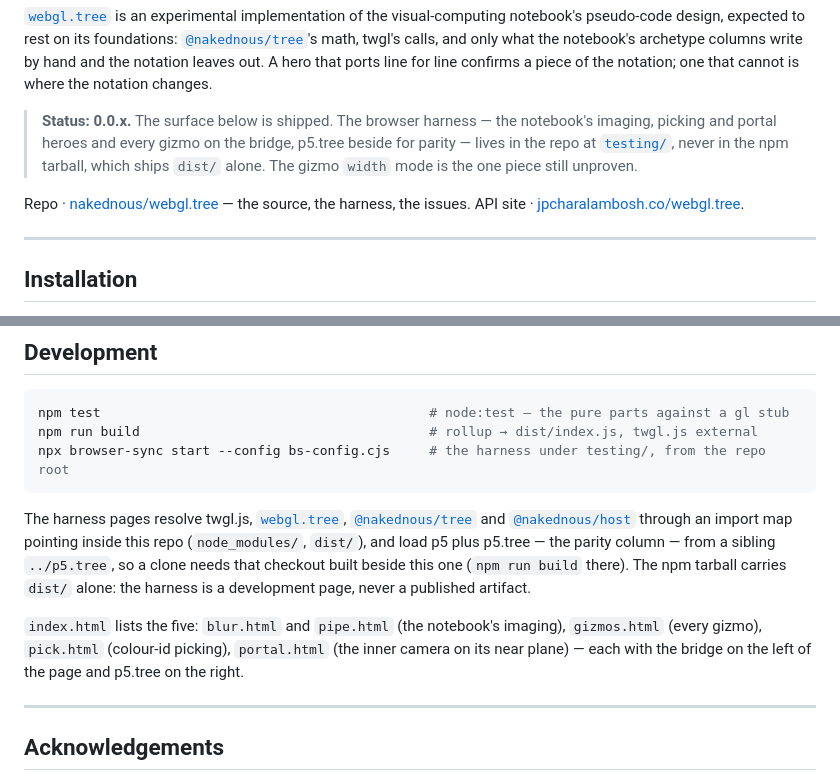
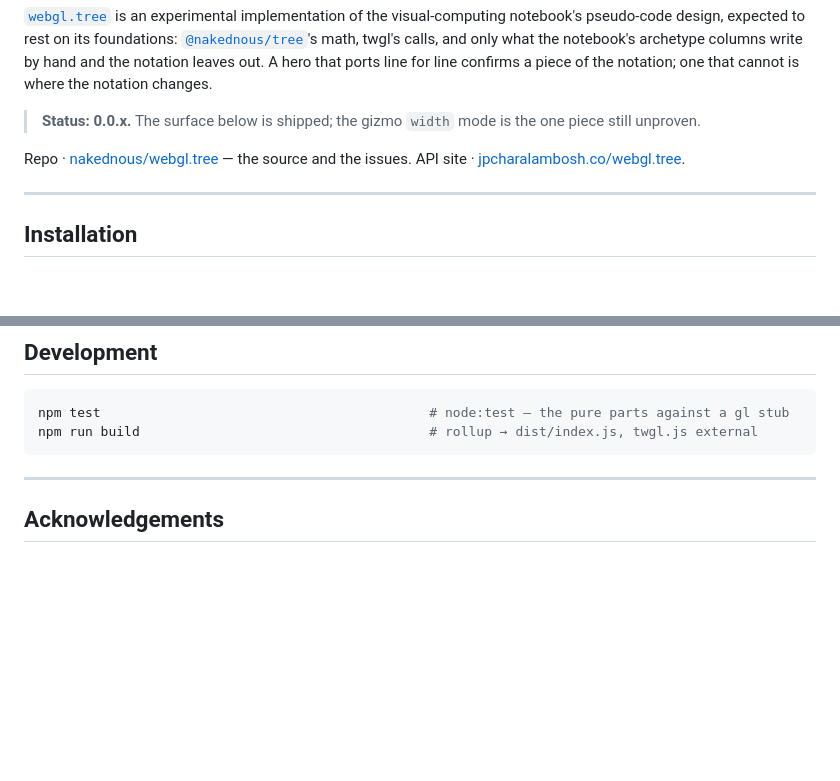
Before and after one commit to nakednous/webgl.tree, a Markdown page: README.md, 2 parts joined by grey strips. GitHub-like rendering; blank space fills up the shorter version.

Commit message:
Drop the harness from the home page
The README is the API site's landing page, the npm page and the
repository's front page at once, and the browser harness is a
maintainer's gate rather than something a reader of any of them can use:
it resolves the bridge from this repo's dist/ and node_modules/ and its
p5.tree parity column needs a sibling checkout, so the page advertised a
directory a clone cannot run from there.

The Development section keeps the two commands that work anywhere.

````diff
--- a/README.md
+++ b/README.md
@@ -13,13 +13,11 @@ pseudo-code design, expected to rest on its foundations:
 notebook's archetype columns write by hand and the notation leaves out. A hero that ports line for
 line confirms a piece of the notation; one that cannot is where the notation changes.
 
-> **Status: 0.0.x.** The surface below is shipped. The browser harness — the notebook's imaging,
-> picking and portal heroes and every gizmo on the bridge, p5.tree beside for parity — lives in the
-> repo at [`testing/`](https://github.com/nakednous/webgl.tree/tree/main/testing), never in the npm
-> tarball, which ships `dist/` alone. The gizmo `width` mode is the one piece still unproven.
+> **Status: 0.0.x.** The surface below is shipped; the gizmo `width` mode is the one piece still
+> unproven.
 
-Repo · [nakednous/webgl.tree](https://github.com/nakednous/webgl.tree) — the source, the harness,
-the issues. API site · [jpcharalambosh.co/webgl.tree](https://jpcharalambosh.co/webgl.tree/).
+Repo · [nakednous/webgl.tree](https://github.com/nakednous/webgl.tree) — the source and the issues.
+API site · [jpcharalambosh.co/webgl.tree](https://jpcharalambosh.co/webgl.tree/).
 
 ---
 
@@ -167,20 +165,7 @@ twgl sets the viewport on bind and every bridge call reads it back.
 ```bash
 npm test                                          # node:test — the pure parts against a gl stub
 npm run build                                     # rollup → dist/index.js, twgl.js external
-npx browser-sync start --config bs-config.cjs     # the harness under testing/, from the repo root
 ```
-
-The harness pages resolve twgl.js, [`webgl.tree`][webgl.tree],
-[`@nakednous/tree`](https://github.com/nakednous/tree) and
-[`@nakednous/host`](https://github.com/nakednous/host) through an
-import map pointing inside this repo (`node_modules/`, `dist/`), and load p5 plus p5.tree — the parity
-column — from a sibling `../p5.tree`, so a clone needs that checkout built beside this one
-(`npm run build` there). The npm tarball carries `dist/` alone: the harness is a development page,
-never a published artifact.
-
-`index.html` lists the five: `blur.html` and `pipe.html` (the notebook's imaging), `gizmos.html`
-(every gizmo), `pick.html` (colour-id picking), `portal.html` (the inner camera on its near plane) —
-each with the bridge on the left of the page and p5.tree on the right.
 
 ---
 
````
